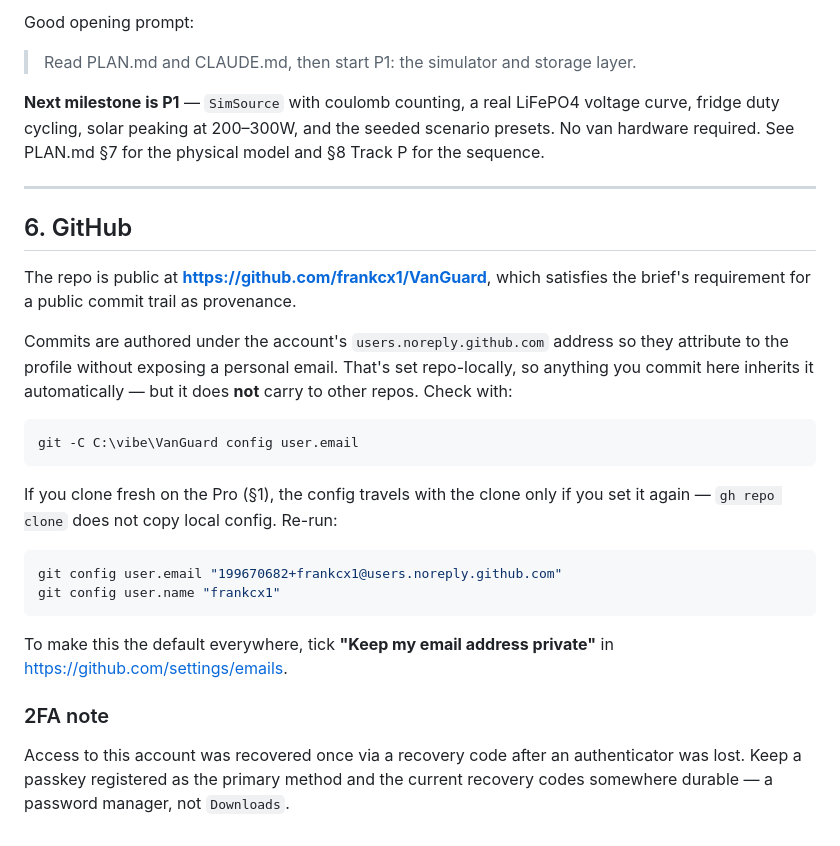
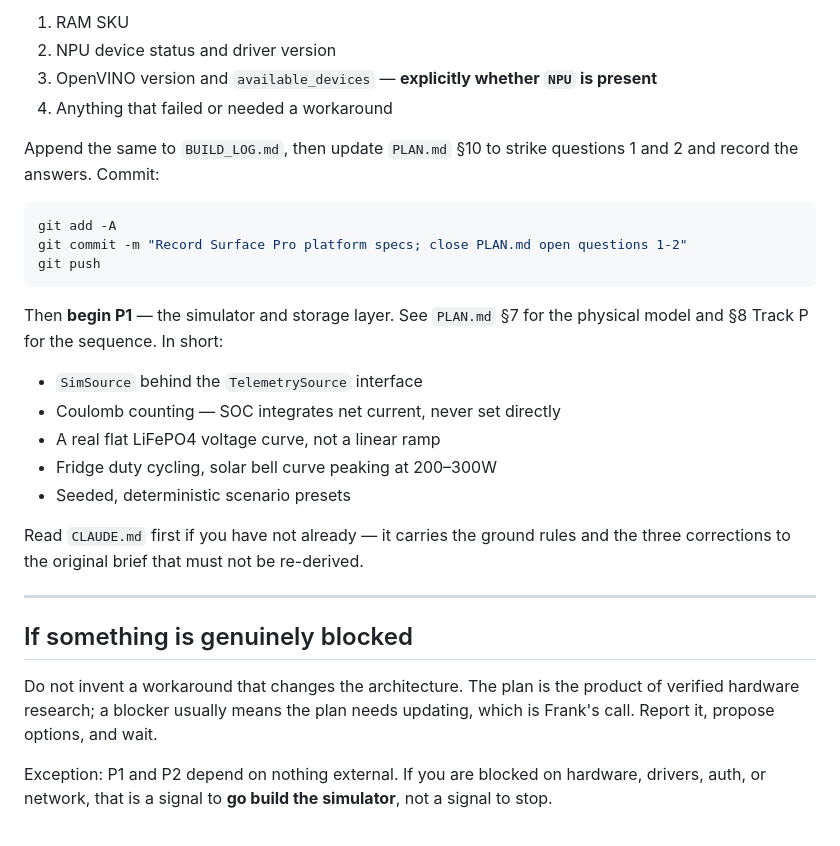
Before and after one commit to frankcx1/VanGuard, a Markdown page: SETUP_PRO.md, the part around one of its changes. Drawn GitHub-style.

````diff
--- a/SETUP_PRO.md
+++ b/SETUP_PRO.md
@@ -121,42 +185,38 @@ and the ground rules.
 
-Good opening prompt:
+1. RAM SKU
+2. NPU device status and driver version
+3. OpenVINO version and `available_devices` — **explicitly whether `NPU` is present**
+4. Anything that failed or needed a workaround
 
-> Read PLAN.md and CLAUDE.md, then start P1: the simulator and storage layer.
+Append the same to `BUILD_LOG.md`, then update `PLAN.md` §10 to strike
+questions 1 and 2 and record the answers. Commit:
 
-**Next milestone is P1** — `SimSource` with coulomb counting, a real LiFePO4
-voltage curve, fridge duty cycling, solar peaking at 200–300W, and the seeded
-scenario presets. No van hardware required. See PLAN.md §7 for the physical
-model and §8 Track P for the sequence.
+```powershell
+git add -A
+git commit -m "Record Surface Pro platform specs; close PLAN.md open questions 1-2"
+git push
+```
+
+Then **begin P1** — the simulator and storage layer. See `PLAN.md` §7 for the
+physical model and §8 Track P for the sequence. In short:
+
+- `SimSource` behind the `TelemetrySource` interface
+- Coulomb counting — SOC integrates net current, never set directly
+- A real flat LiFePO4 voltage curve, not a linear ramp
+- Fridge duty cycling, solar bell curve peaking at 200–300W
+- Seeded, deterministic scenario presets
+
+Read `CLAUDE.md` first if you have not already — it carries the ground rules and
+the three corrections to the original brief that must not be re-derived.
 
 ---
 
-## 6. GitHub
+## If something is genuinely blocked
 
-The repo is public at **<https://github.com/frankcx1/VanGuard>**, which satisfies
-the brief's requirement for a public commit trail as provenance.
+Do not invent a workaround that changes the architecture. The plan is the
+product of verified hardware research; a blocker usually means the plan needs
+updating, which is Frank's call. Report it, propose options, and wait.
 
-Commits are authored under the account's `users.noreply.github.com` address so
-they attribute to the profile without exposing a personal email. That's set
-repo-locally, so anything you commit here inherits it automatically — but it
-does **not** carry to other repos. Check with:
-
-```powershell
-git -C C:\vibe\VanGuard config user.email
-```
-
-If you clone fresh on the Pro (§1), the config travels with the clone only if
-you set it again — `gh repo clone` does not copy local config. Re-run:
-
-```powershell
-git config user.email "199670682+frankcx1@users.noreply.github.com"
-git config user.name "frankcx1"
-```
-
-To make this the default everywhere, tick **"Keep my email address private"** in
-<https://github.com/settings/emails>.
-
-### 2FA note
-
-Access to this account was recovered once via a recovery code after an
-authenticator was lost. Keep a passkey registered as the primary method and the
-current recovery codes somewhere durable — a password manager, not `Downloads`.
+Exception: P1 and P2 depend on nothing external. If you are blocked on hardware,
+drivers, auth, or network, that is a signal to **go build the simulator**, not a
+signal to stop.
````
Also changed, not shown: other parts of SETUP_PRO.md (+128 -64 lines), CLAUDE.md (+9 -2 lines).
